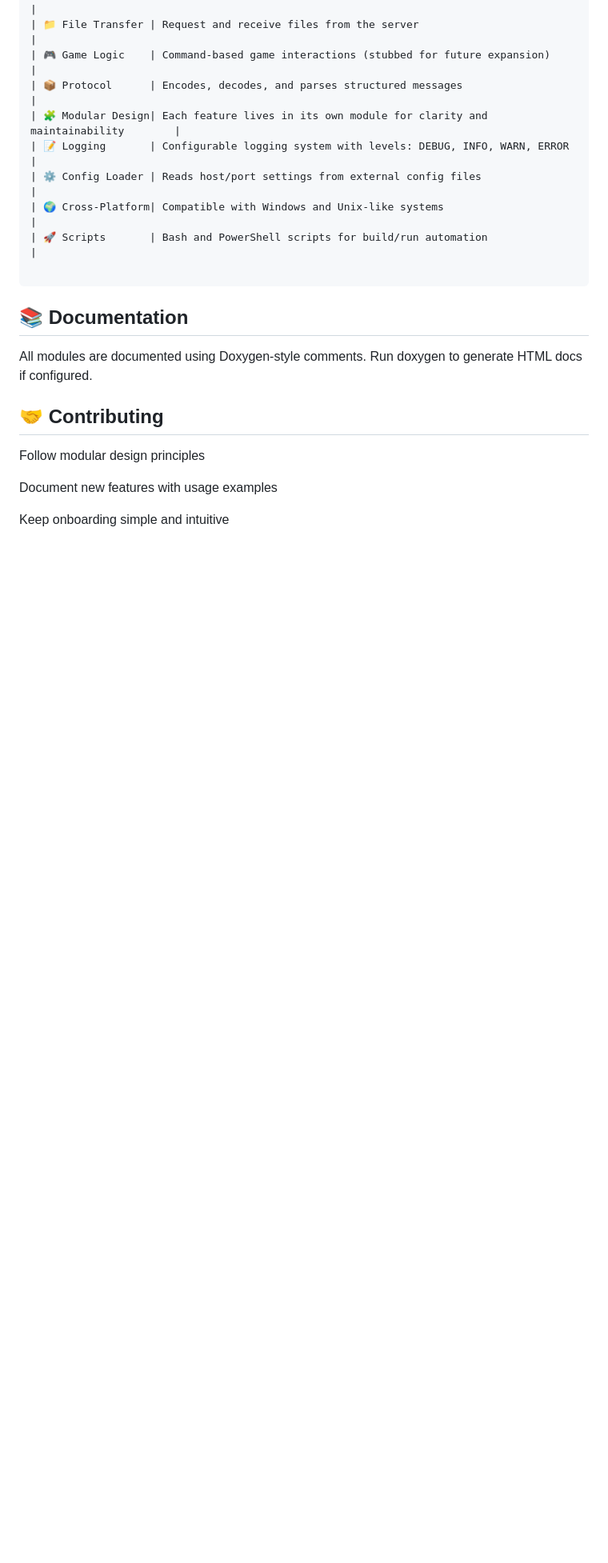
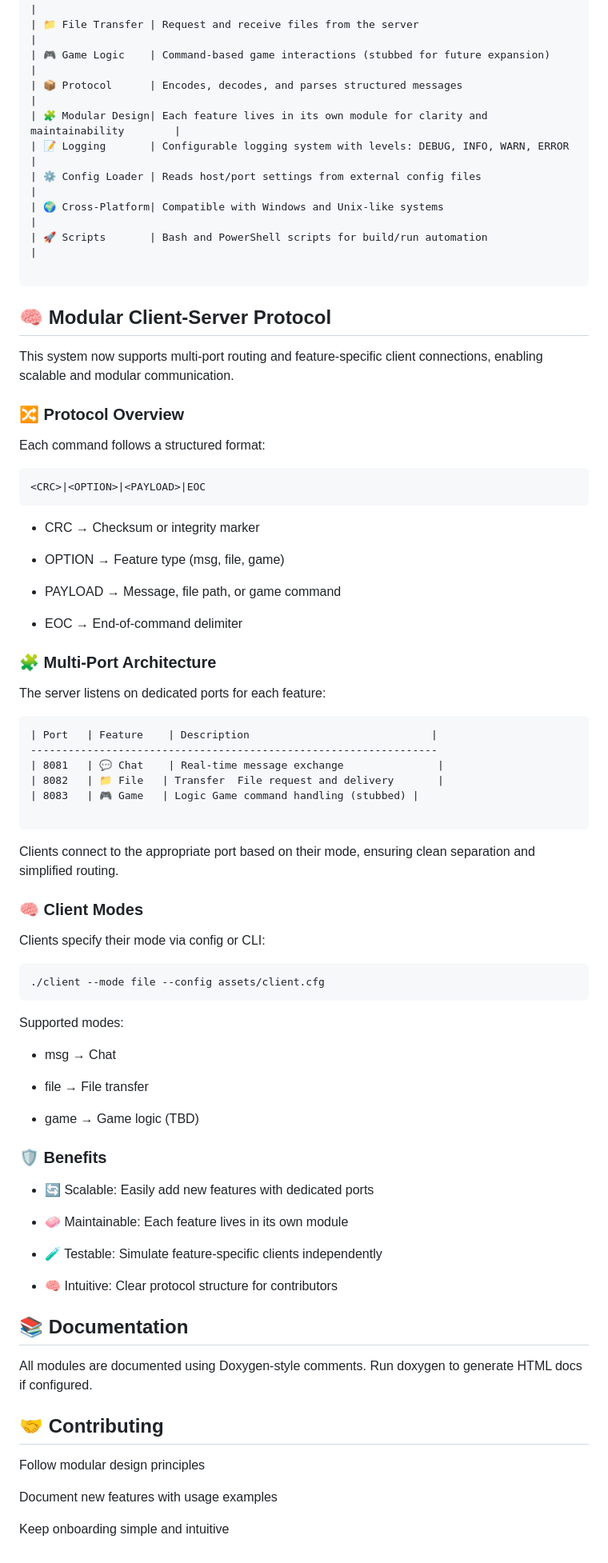
Before and after one commit to amaraoussama94/Server_Client-C-app, a Markdown page: README.md, the part around the change. Shown at 80% size. Drawn GitHub-style; blank space fills up the shorter version.

Commit message:
update the documentation based on new archi

````diff
--- a/README.md
+++ b/README.md
@@ -80,7 +80,63 @@ project-root/
 | 🚀 Scripts       | Bash and PowerShell scripts for build/run automation                        |
 
 ```
+
+## 🧠 Modular Client-Server Protocol
+
+This system now supports multi-port routing and feature-specific client connections, enabling scalable and modular communication.
+
+### 🔀 Protocol Overview
+Each command follows a structured format:
+
+```Code
+<CRC>|<OPTION>|<PAYLOAD>|EOC
+```
+- CRC → Checksum or integrity marker
+
+- OPTION → Feature type (msg, file, game)
+
+- PAYLOAD → Message, file path, or game command
+
+- EOC → End-of-command delimiter
+
+### 🧩 Multi-Port Architecture
+The server listens on dedicated ports for each feature:
+
+```Text
+| Port	 | Feature	  | Description                             |
+-----------------------------------------------------------------
+| 8081	 | 💬 Chat	 | Real-time message exchange               |
+| 8082	 | 📁 File   | Transfer	File request and delivery       |
+| 8083	 | 🎮 Game   | Logic	Game command handling (stubbed) |
+
+```
+Clients connect to the appropriate port based on their mode, ensuring clean separation and simplified routing.
+
+### 🧠 Client Modes
+Clients specify their mode via config or CLI:
+
+```bash
+./client --mode file --config assets/client.cfg
+```
+Supported modes:
+
+- msg → Chat
+
+- file → File transfer
+
+- game → Game logic (TBD)
+
+###  🛡️ Benefits
+
+- 🔄 Scalable: Easily add new features with dedicated ports
+
+- 🧼 Maintainable: Each feature lives in its own module
+
+- 🧪 Testable: Simulate feature-specific clients independently
+
+- 🧠 Intuitive: Clear protocol structure for contributors
 ## 📚 Documentation
+
 All modules are documented using Doxygen-style comments. Run doxygen to generate HTML docs if configured.
 
 ## 🤝 Contributing
````
Also changed, not shown: technical_ref.md (+12 -8 lines).
